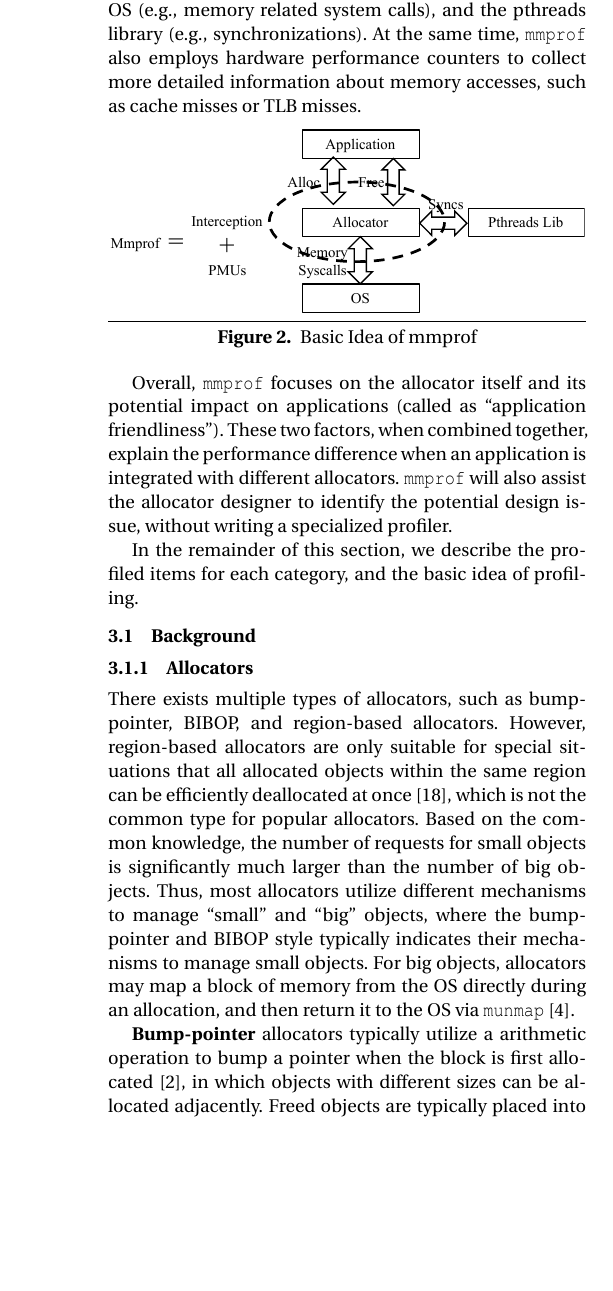
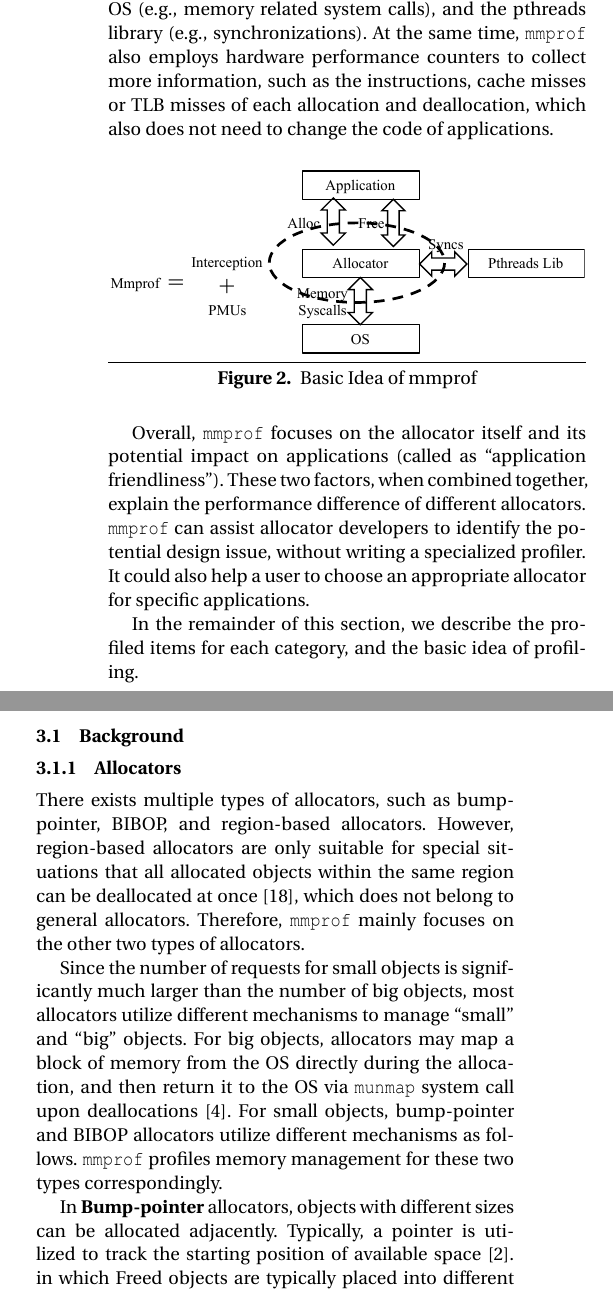
Before and after one commit to UTSASRG/MemPerf-Pro, a LaTeX paper (paper/mmprof.tex, which reads paper/overview.tex): part of one column of page 3 of 12 before the commit and two parts of the columns of page 3 of 12 after it, the two joined at a grey line, cut so that both start at the same text, the shorter picture padded with empty space. Compiled offline with pdfLaTeX; a missing font is replaced by an installed copy or a similar font.

Commit message:
Addressing the questions of emery

```diff
--- a/paper/overview.tex
+++ b/paper/overview.tex
@@ -1,7 +1,7 @@
 \section{Overview}
 
 \MP{} is designed as a drop-in library that can be simply linked to applications (and allocators) with the preloading mechanism, which does not require the changing of the code or re-compilation. %Although \MP{} may employ the binary instrumentation to perform a more detailed profiling, such as identifying the instructions within each allocation or deallocation, the binary instrumentation may impose prohibitive performance overhead. With a high overhead, the profiling results may be significantly skewed, such as the waiting time of each lock acquisition inside the allocation. Instead, \MP{} employs the PMU hardware, RDTSC timestamp hardware, and simple counters together to perform the profiling.
-As shown in Figure~\ref{fig:basicidea}, \MP{} intercepts the interfaces between the memory allocator with other components of the system, such as applications, the OS (e.g.,  memory related system calls), and the pthreads library (e.g., synchronizations). At the same time, \MP{} also employs  hardware performance counters to collect more detailed information about memory accesses, such as cache misses or TLB misses.
+As shown in Figure~\ref{fig:basicidea}, \MP{} intercepts the interfaces between the memory allocator with other components of the system, such as applications, the OS (e.g.,  memory related system calls), and the pthreads library (e.g., synchronizations). At the same time, \MP{} also employs  hardware performance counters to collect more information, such as the instructions, cache misses or TLB misses of each allocation and deallocation, which also does not need to change the code of applications.
 
 \begin{figure}[!ht]
 \centering
@@ -9,8 +9,7 @@ As shown in Figure~\ref{fig:basicidea}, \MP{} intercepts the interfaces between
 \caption{Basic Idea of mmprof\label{fig:basicidea}}
 \end{figure}
 
-Overall, \MP{} focuses on the allocator itself and its potential impact on applications (called as ``application friendliness''). These two factors, when combined together, explain the performance difference when an application is integrated with different allocators. \MP{} will also assist the allocator designer to identify the potential  design issue, without writing a specialized profiler.
-%In order to adapt to different allocators, a small program is designed to collect the allocator's specific feature, such as the type of allocators, the size class information, or others.
+Overall, \MP{} focuses on the allocator itself and its potential impact on applications (called as ``application friendliness''). These two factors, when combined together, explain the performance difference of different allocators. \MP{} can assist  allocator developers to identify the potential  design issue, without writing a specialized profiler. It could also help a user to choose an appropriate allocator for specific applications.
 
 In the remainder of this section, we describe the profiled items for each category, and the basic idea of profiling.
 
@@ -20,9 +19,11 @@ In the remainder of this section, we describe the profiled items for each catego
 
 \label{sec:allocator}
 
-There exists multiple types of allocators, such as bump-pointer, BIBOP, and region-based allocators. However, region-based allocators are only suitable for special situations that all allocated objects within the same region can be efficiently deallocated at once~\cite{Gay:1998:MME:277650.277748}, which is not the common type for popular allocators. Based on the common knowledge,  the number of requests for small objects is significantly much larger than the number of big objects. Thus, most allocators utilize different mechanisms to manage ``small'' and ``big'' objects, where the bump-pointer and BIBOP style typically indicates their mechanisms to manage small objects. For big objects, allocators may map a block of memory from the OS directly during an allocation, and then return it to the OS via \texttt{munmap}~\cite{Hoard}.
+There exists multiple types of allocators, such as bump-pointer, BIBOP, and region-based allocators. However, region-based allocators are only suitable for special situations that all allocated objects within the same region can be deallocated at once~\cite{Gay:1998:MME:277650.277748}, which does not belong to general allocators. Therefore, \MP{} mainly focuses on the other two types of allocators.
 
-\textbf{Bump-pointer} allocators typically utilize a  arithmetic operation to bump a pointer when the block is first allocated~\cite{Cling}, in which objects with different sizes can be allocated adjacently. Freed objects are typically placed into different free lists, based on their size classes.  Therefore, they typically have to get the size information of each object upon deallocations. Since objects with different size classes are placed continuously, it will be slow to look up the size information if placed in other placements (no way to compute). Therefore, the size information is typically placed on the header of objects to support the fast look up.  Two examples of this type are the Glibc allocator, the default allocator in Linux that originates from dlmalloc~\cite{dlmalloc}, and Hoard~\cite{Hoard}.
+Since the number of requests for small objects is significantly much larger than the number of big objects, most allocators utilize different mechanisms to manage ``small'' and ``big'' objects.  For big objects, allocators may map a block of memory from the OS directly during the allocation, and then return it to the OS via \texttt{munmap} system call upon deallocations~\cite{Hoard}. For small objects, bump-pointer and BIBOP allocators utilize different mechanisms as follows. \MP{} profiles memory management for these two types correspondingly.
+
+In \textbf{Bump-pointer} allocators, objects with different sizes can be allocated adjacently. Typically, a pointer is utilized to track the starting position of available space~\cite{Cling}.  in which  Freed objects are typically placed into different free lists, based on their size classes.  Therefore, they typically have to get the size information of each object upon deallocations. Since objects with different size classes are placed continuously, it will be slow to look up the size information if placed in other placements (no way to compute). Therefore, the size information is typically placed on the header of objects to support the fast look up.  Two examples of this type are the Glibc allocator, the default allocator in Linux that originates from dlmalloc~\cite{dlmalloc}, and Hoard~\cite{Hoard}.
 
 The \textbf{BIBOP} allocators belong to another common type of allocators, where the BIBOP stands for '' Big Bag of Pages''~\cite{hanson1980}. For these allocators, one or multiple continuous pages are treated as a ``bag'', holding objects with the same size class. The metadata of heap objects, such as its size and availability information, is typically stored in a separate area. Thus, BIBOP-style allocators improve the security and reliability, by avoiding metadata corruption caused by buffer overflows. Many performance-oriented allocators, such as TCMalloc~\cite{TCMalloc}, \texttt{jemalloc}~\cite{jemalloc}, and most secure allocators, such as OpenBSD~\cite{OpenBSD} and DieHarder~\cite{DieHarder}, belong to this type. BIOBP allocators may utilize free lists or bitmaps to manage the availability of objects. When using the bitmap, only one bit metadata is sufficient to track the availability of an object, which may impose less memory overhead for the metadata but with possibly higher performance overhead.
 
```
Also changed, not shown: paper/introduction.tex (+11 -2 lines).
